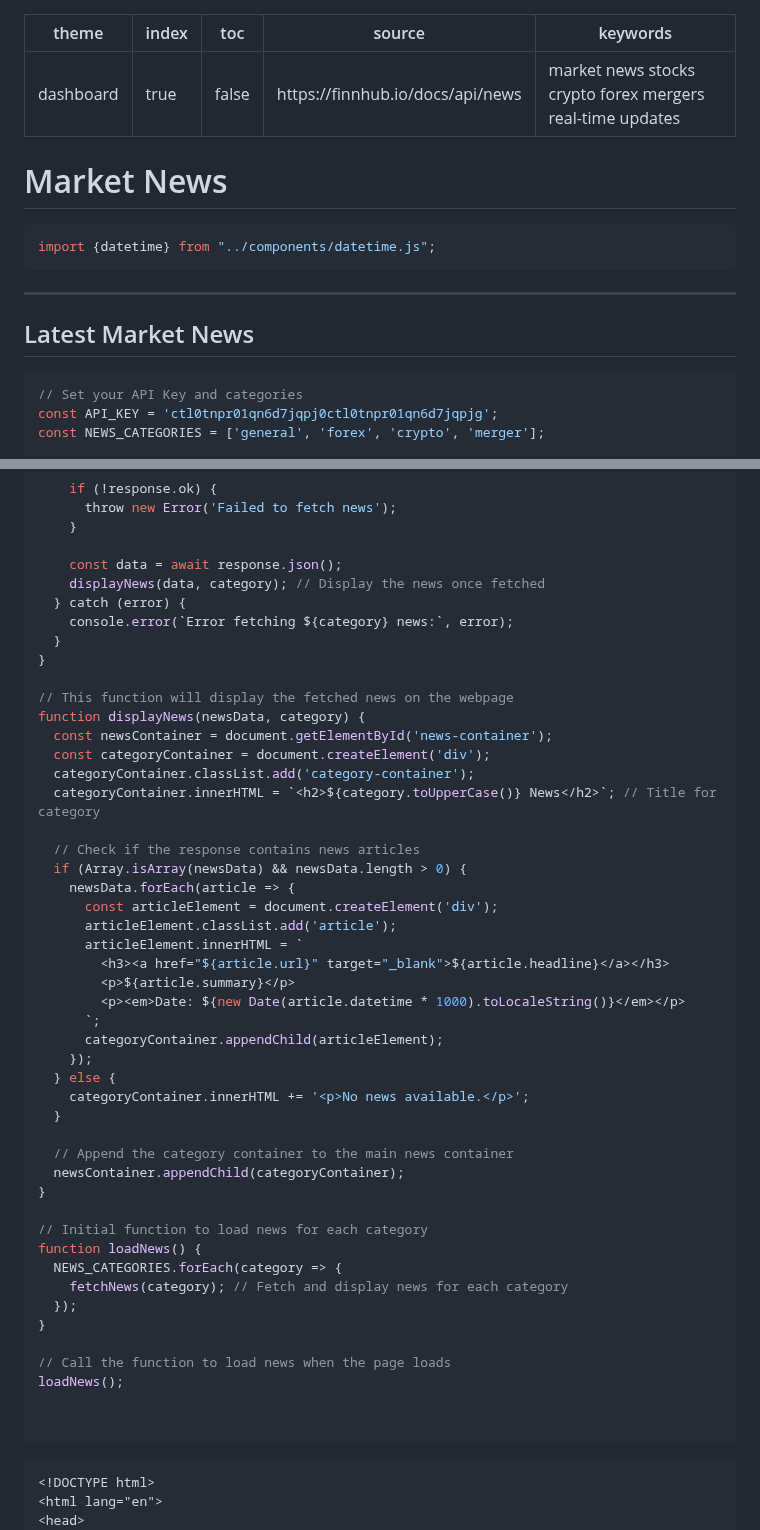
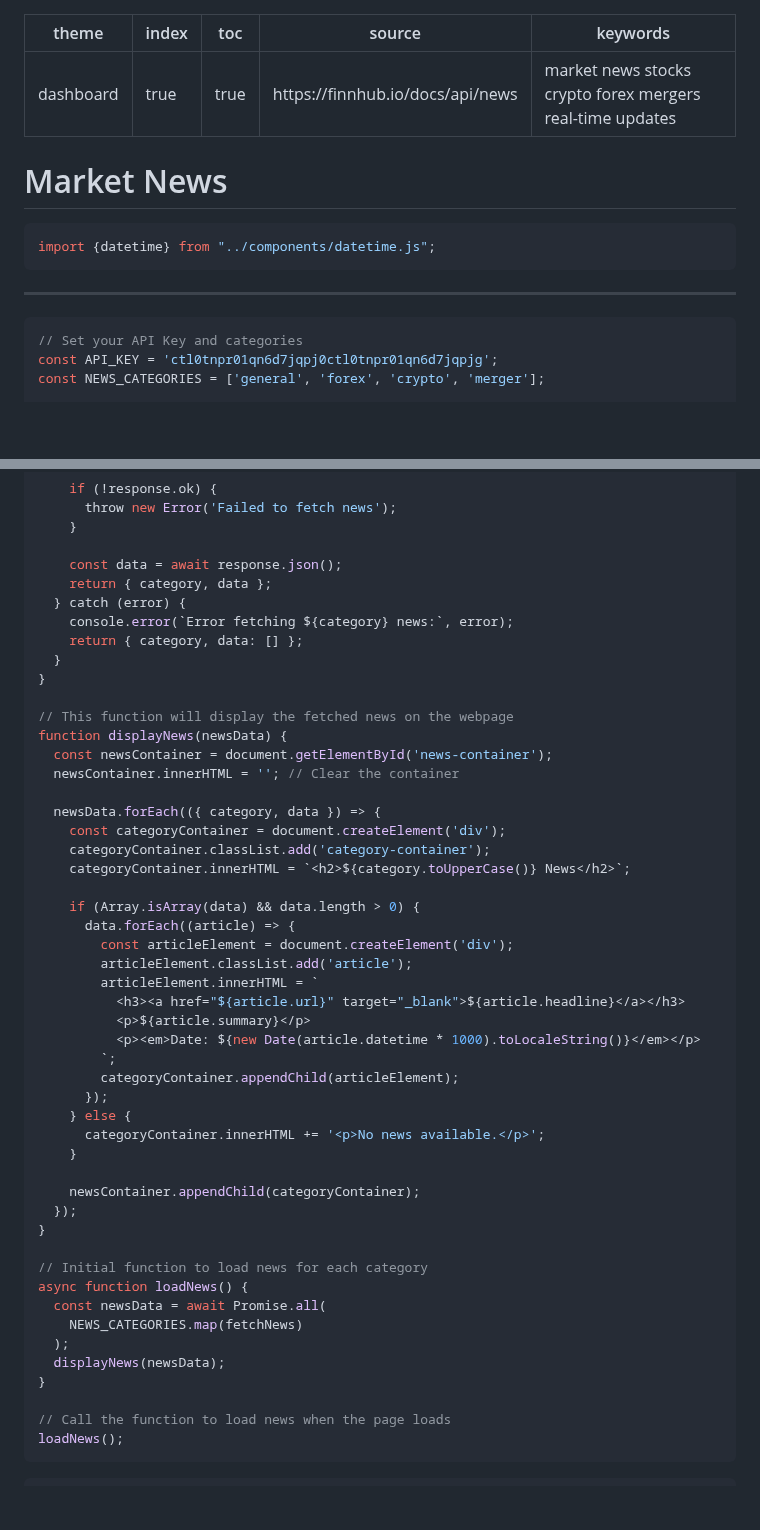
Before and after one commit to renan-peres/website, a Markdown page: src/finance/market-news.md, 2 parts joined by grey strips. GitHub-like rendering; blank space fills up the shorter version.

Commit message:
Market News

````diff
--- a/src/finance/market-news.md
+++ b/src/finance/market-news.md
@@ -1,7 +1,7 @@
 ---
 theme: dashboard
 index: true
-toc: false
+toc: true
 source: https://finnhub.io/docs/api/news
 keywords: market news stocks crypto forex mergers real-time updates
 ---
@@ -16,8 +16,6 @@ import {datetime} from "../components/datetime.js";
 </div>
 
 ---
-
-## Latest Market News
 
 ```js
 // Set your API Key and categories
@@ -36,54 +34,54 @@ async function fetchNews(category) {
     }
 
     const data = await response.json();
-    displayNews(data, category); // Display the news once fetched
+    return { category, data };
   } catch (error) {
     console.error(`Error fetching ${category} news:`, error);
+    return { category, data: [] };
   }
 }
 
 // This function will display the fetched news on the webpage
-function displayNews(newsData, category) {
+function displayNews(newsData) {
   const newsContainer = document.getElementById('news-container');
-  const categoryContainer = document.createElement('div');
-  categoryContainer.classList.add('category-container');
-  categoryContainer.innerHTML = `<h2>${category.toUpperCase()} News</h2>`; // Title for category
+  newsContainer.innerHTML = ''; // Clear the container
 
-  // Check if the response contains news articles
-  if (Array.isArray(newsData) && newsData.length > 0) {
-    newsData.forEach(article => {
-      const articleElement = document.createElement('div');
-      articleElement.classList.add('article');
-      articleElement.innerHTML = `
-        <h3><a href="${article.url}" target="_blank">${article.headline}</a></h3>
-        <p>${article.summary}</p>
-        <p><em>Date: ${new Date(article.datetime * 1000).toLocaleString()}</em></p>
-      `;
-      categoryContainer.appendChild(articleElement);
-    });
-  } else {
-    categoryContainer.innerHTML += '<p>No news available.</p>';
-  }
+  newsData.forEach(({ category, data }) => {
+    const categoryContainer = document.createElement('div');
+    categoryContainer.classList.add('category-container');
+    categoryContainer.innerHTML = `<h2>${category.toUpperCase()} News</h2>`;
 
-  // Append the category container to the main news container
-  newsContainer.appendChild(categoryContainer);
+    if (Array.isArray(data) && data.length > 0) {
+      data.forEach((article) => {
+        const articleElement = document.createElement('div');
+        articleElement.classList.add('article');
+        articleElement.innerHTML = `
+          <h3><a href="${article.url}" target="_blank">${article.headline}</a></h3>
+          <p>${article.summary}</p>
+          <p><em>Date: ${new Date(article.datetime * 1000).toLocaleString()}</em></p>
+        `;
+        categoryContainer.appendChild(articleElement);
+      });
+    } else {
+      categoryContainer.innerHTML += '<p>No news available.</p>';
+    }
+
+    newsContainer.appendChild(categoryContainer);
+  });
 }
 
 // Initial function to load news for each category
-function loadNews() {
-  NEWS_CATEGORIES.forEach(category => {
-    fetchNews(category); // Fetch and display news for each category
-  });
+async function loadNews() {
+  const newsData = await Promise.all(
+    NEWS_CATEGORIES.map(fetchNews)
+  );
+  displayNews(newsData);
 }
 
 // Call the function to load news when the page loads
 loadNews();
-
-
 ```
 
-```html
-<!DOCTYPE html>
 <html lang="en">
 <head>
   <meta charset="UTF-8">
````
Also changed, not shown: other parts of src/finance/market-news.md (+4 -2 lines).
